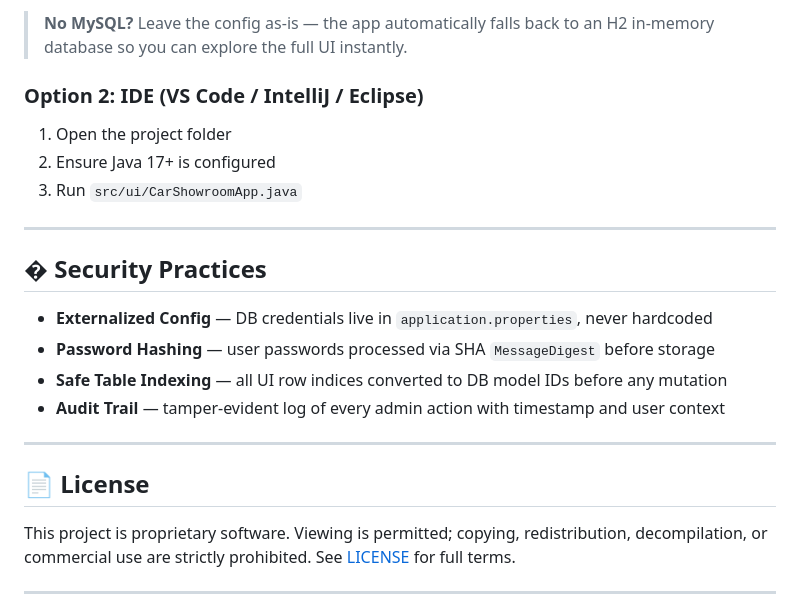
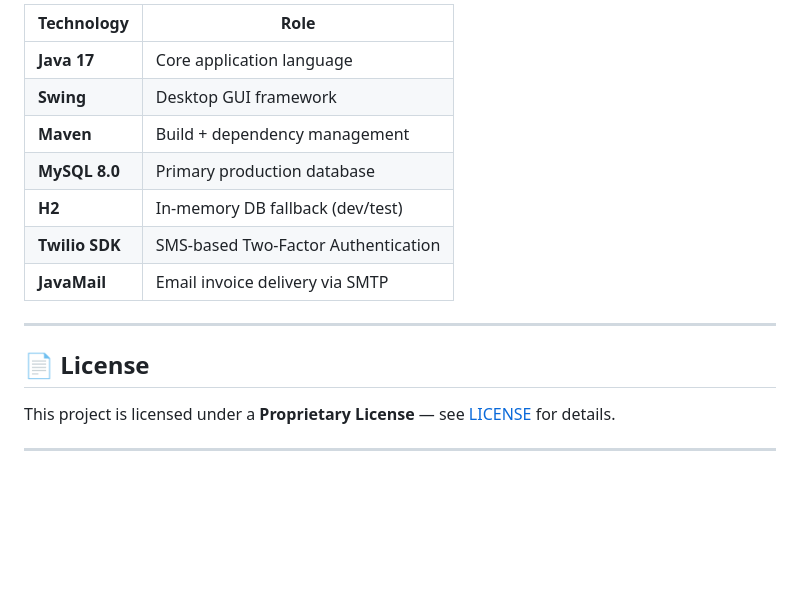
Before and after one commit to PranavAndhale/CarShowroom-2, a Markdown page: README.md, the part around one of its changes. GitHub-like rendering; blank space fills up the shorter version.

```diff
--- a/README.md
+++ b/README.md
@@ -87,24 +146,18 @@ java -jar target/car-showroom-pro-1.0.0-SNAPSHOT-jar-with-dependencies.jar
-> **No MySQL?** Leave the config as-is — the app automatically falls back to an H2 in-memory database so you can explore the full UI instantly.
-
-### Option 2: IDE (VS Code / IntelliJ / Eclipse)
-1. Open the project folder
-2. Ensure Java 17+ is configured
-3. Run `src/ui/CarShowroomApp.java`
-
----
-
-## � Security Practices
-
-- **Externalized Config** — DB credentials live in `application.properties`, never hardcoded
-- **Password Hashing** — user passwords processed via SHA `MessageDigest` before storage
-- **Safe Table Indexing** — all UI row indices converted to DB model IDs before any mutation
-- **Audit Trail** — tamper-evident log of every admin action with timestamp and user context
+| Technology | Role |
+|------------|------|
+| **Java 17** | Core application language |
+| **Swing** | Desktop GUI framework |
+| **Maven** | Build + dependency management |
+| **MySQL 8.0** | Primary production database |
+| **H2** | In-memory DB fallback (dev/test) |
+| **Twilio SDK** | SMS-based Two-Factor Authentication |
+| **JavaMail** | Email invoice delivery via SMTP |
 
 ---
 
 ## 📄 License
 
-This project is proprietary software. Viewing is permitted; copying, redistribution, decompilation, or commercial use are strictly prohibited. See [LICENSE](LICENSE) for full terms.
+This project is licensed under a **Proprietary License** — see [LICENSE](LICENSE) for details.
 
 ---
 
```
Also changed, not shown: other parts of README.md (+133 -70 lines).
